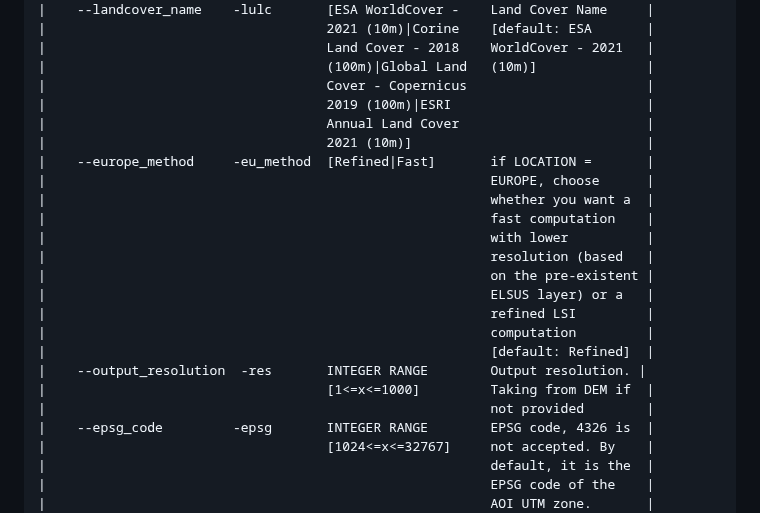
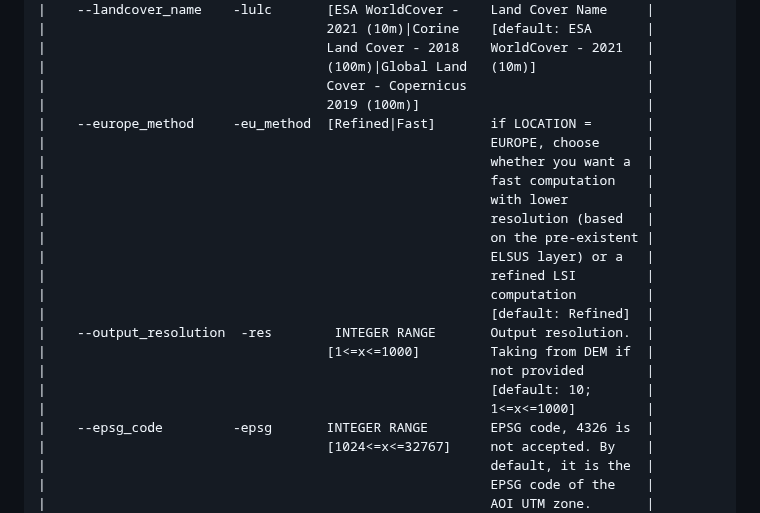
Before and after one commit to sertit/LSI, a Markdown page: README.md, the part around one of its changes. Drawn GitHub-style.

```diff
--- a/README.md
+++ b/README.md
@@ -109,9 +115,7 @@ Usage: lsi.py [OPTIONS]
 |                                    Land Cover - 2018    WorldCover - 2021   |
 |                                    (100m)|Global Land   (10m)]              |
 |                                    Cover - Copernicus                       |
-|                                    2019 (100m)|ESRI                         |
-|                                    Annual Land Cover                        |
-|                                    2021 (10m)]                              |
+|                                    2019 (100m)]                             |
 |    --europe_method     -eu_method  [Refined|Fast]       if LOCATION =       |
 |                                                         EUROPE, choose      |
 |                                                         whether you want a  |
@@ -123,9 +127,11 @@ Usage: lsi.py [OPTIONS]
 |                                                         refined LSI         |
 |                                                         computation         |
 |                                                         [default: Refined]  |
-|    --output_resolution  -res       INTEGER RANGE        Output resolution. |
+|    --output_resolution  -res        INTEGER RANGE       Output resolution.  |
 |                                    [1<=x<=1000]         Taking from DEM if  |
 |                                                         not provided        |
+|                                                         [default: 10;       |
+|                                                         1<=x<=1000]         |
 |    --epsg_code         -epsg       INTEGER RANGE        EPSG code, 4326 is  |
 |                                    [1024<=x<=32767]     not accepted. By    |
 |                                                         default, it is the  |
```
Also changed, not shown: other parts of README.md (+21 -17 lines), Arcgispro_lsi_toolbox.png (added), Arcgispro_toolbox.png (deleted), 7 other files.
